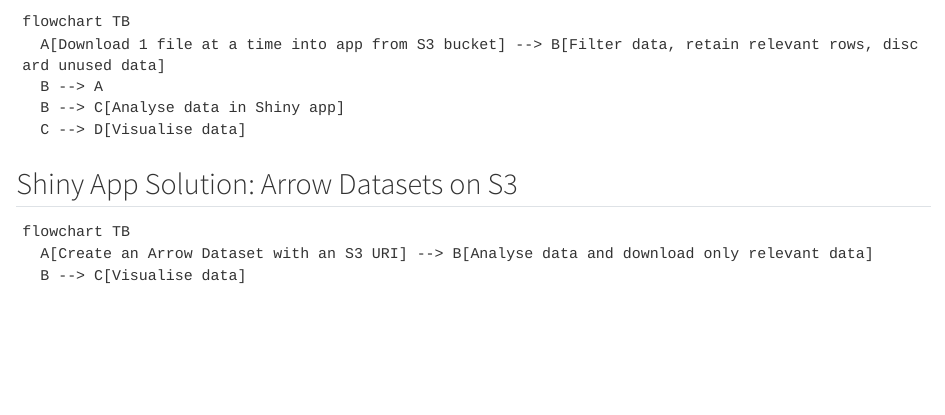
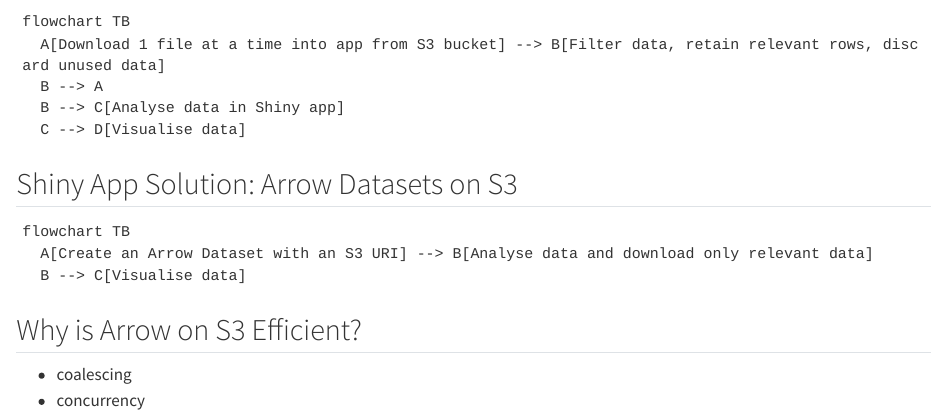
Before and after one commit to thisisnic/shinyarrowpi, a Quarto document (slides/_arrow.qmd): the page in a window 1100 px wide, from 2960 px down. Rendered offline with R 4.5, knitr and Pandoc in place of Quarto, with nearby package versions; the code chunks are not run, so their results and figures are left out.

Commit message:
Add another slide

````diff
--- a/slides/_arrow.qmd
+++ b/slides/_arrow.qmd
@@ -164,3 +164,8 @@
   A[Create an Arrow Dataset with an S3 URI] --> B[Analyse data and download only relevant data]
   B --> C[Visualise data]
 ```
+
+## Why is Arrow on S3 Efficient?
+
+- coalescing
+- concurrency
````
